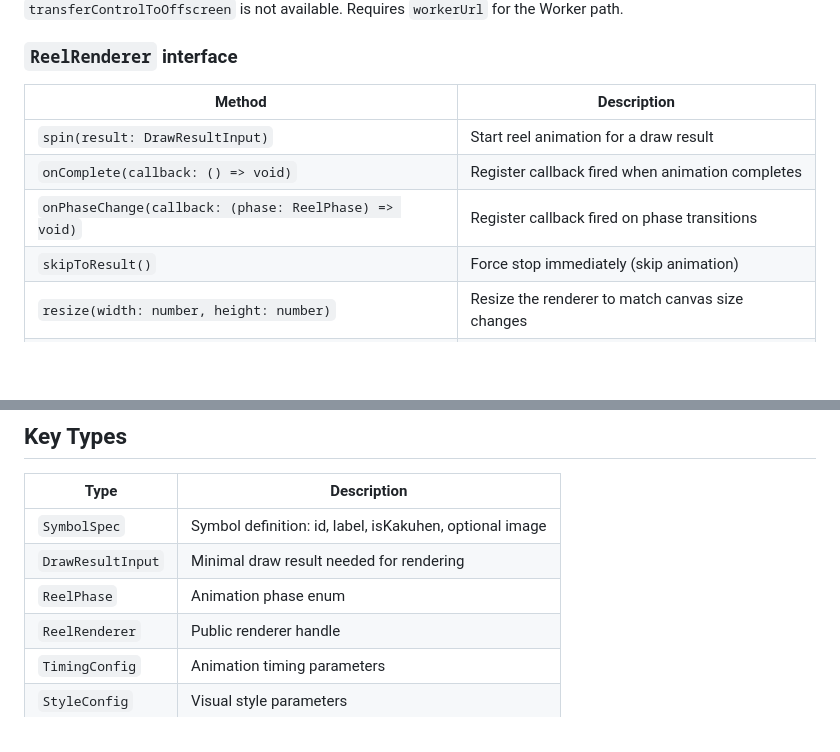
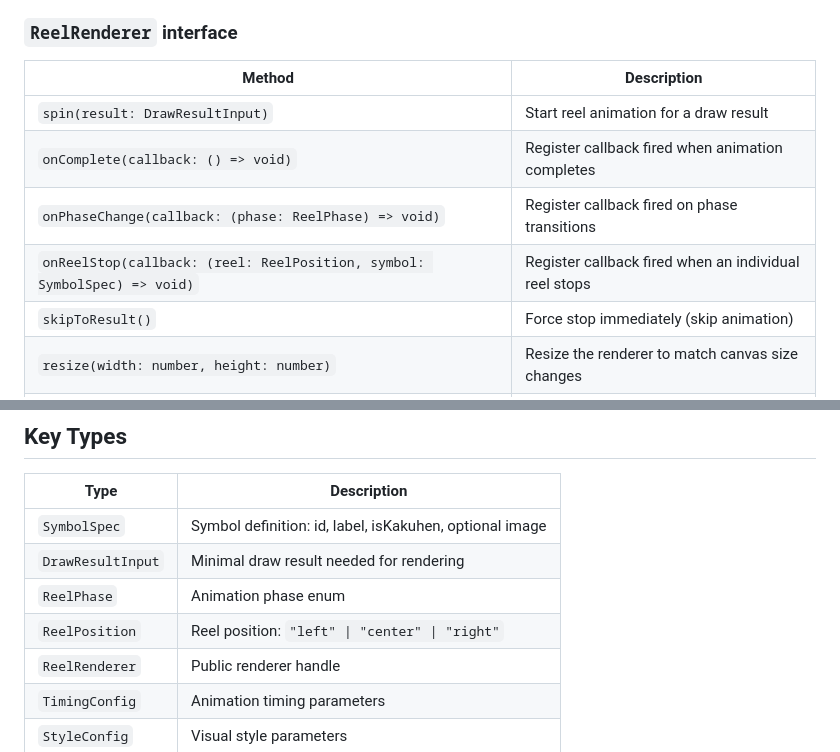
Before and after one commit to nacal/pachinko, a Markdown page: packages/rendering/README.md, 2 parts joined by grey strips. Drawn GitHub-style; blank space fills up the shorter version.

```diff
--- a/packages/rendering/README.md
+++ b/packages/rendering/README.md
@@ -112,6 +112,7 @@ Creates a renderer with automatic OffscreenCanvas + Worker support. Falls back t
 | `spin(result: DrawResultInput)` | Start reel animation for a draw result |
 | `onComplete(callback: () => void)` | Register callback fired when animation completes |
 | `onPhaseChange(callback: (phase: ReelPhase) => void)` | Register callback fired on phase transitions |
+| `onReelStop(callback: (reel: ReelPosition, symbol: SymbolSpec) => void)` | Register callback fired when an individual reel stops |
 | `skipToResult()` | Force stop immediately (skip animation) |
 | `resize(width: number, height: number)` | Resize the renderer to match canvas size changes |
 | `destroy()` | Clean up worker, cancel animation frames |
@@ -168,6 +169,7 @@ During reach presentations, the `stopping-center` phase uses a longer slowdown w
 | `SymbolSpec` | Symbol definition: id, label, isKakuhen, optional image |
 | `DrawResultInput` | Minimal draw result needed for rendering |
 | `ReelPhase` | Animation phase enum |
+| `ReelPosition` | Reel position: `"left" \| "center" \| "right"` |
 | `ReelRenderer` | Public renderer handle |
 | `TimingConfig` | Animation timing parameters |
 | `StyleConfig` | Visual style parameters |
```
Also changed, not shown: packages/rendering/README.ja.md (+2 -0 lines).
